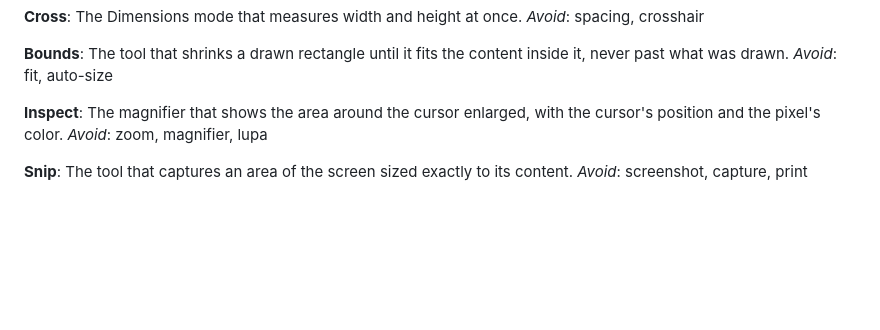
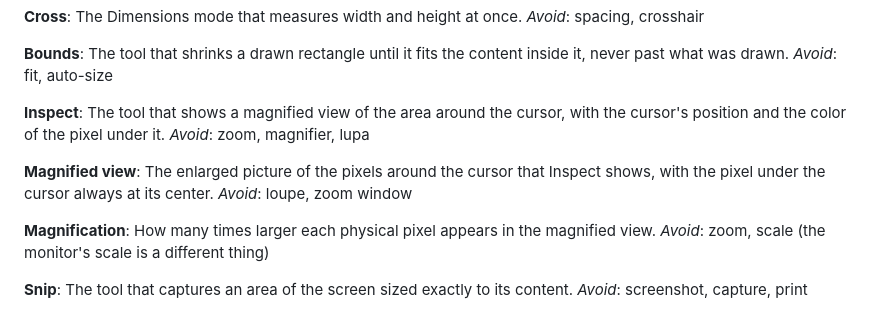
Before and after one commit to carreirodev/screengauge, a Markdown page: GLOSSARY.md, the part around the change. Drawn GitHub-style; blank space fills up the shorter version.

Commit message:
Add Inspect terms to the glossary
Magnified view and Magnification, and an Inspect definition that uses
them instead of "magnifier", from the wayfinder decision on what Inspect
shows (WPC-272).

Co-Authored-By: Claude Opus 5.5 <noreply@anthropic.com>

```diff
--- a/GLOSSARY.md
+++ b/GLOSSARY.md
@@ -69,8 +69,16 @@ The tool that shrinks a drawn rectangle until it fits the content inside it, nev
 _Avoid_: fit, auto-size
 
 **Inspect**:
-The magnifier that shows the area around the cursor enlarged, with the cursor's position and the pixel's color.
+The tool that shows a magnified view of the area around the cursor, with the cursor's position and the color of the pixel under it.
 _Avoid_: zoom, magnifier, lupa
+
+**Magnified view**:
+The enlarged picture of the pixels around the cursor that Inspect shows, with the pixel under the cursor always at its center.
+_Avoid_: loupe, zoom window
+
+**Magnification**:
+How many times larger each physical pixel appears in the magnified view.
+_Avoid_: zoom, scale (the monitor's scale is a different thing)
 
 **Snip**:
 The tool that captures an area of the screen sized exactly to its content.
```
